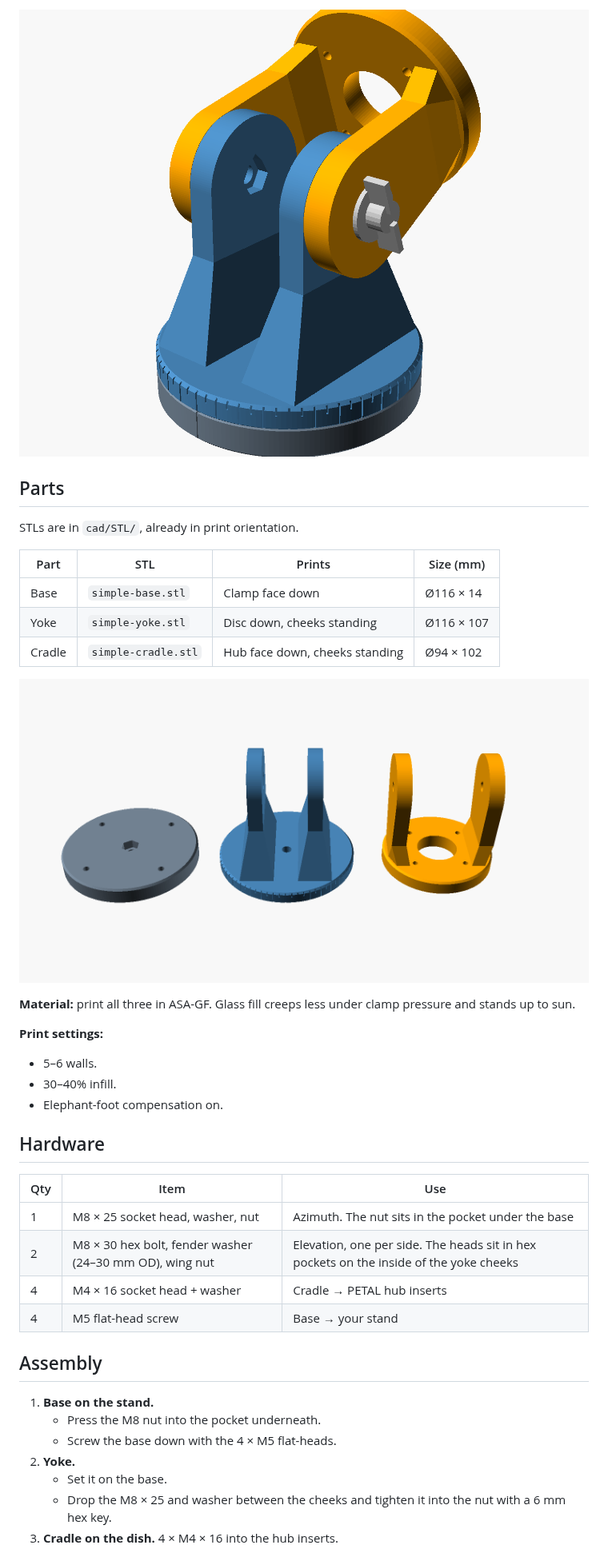
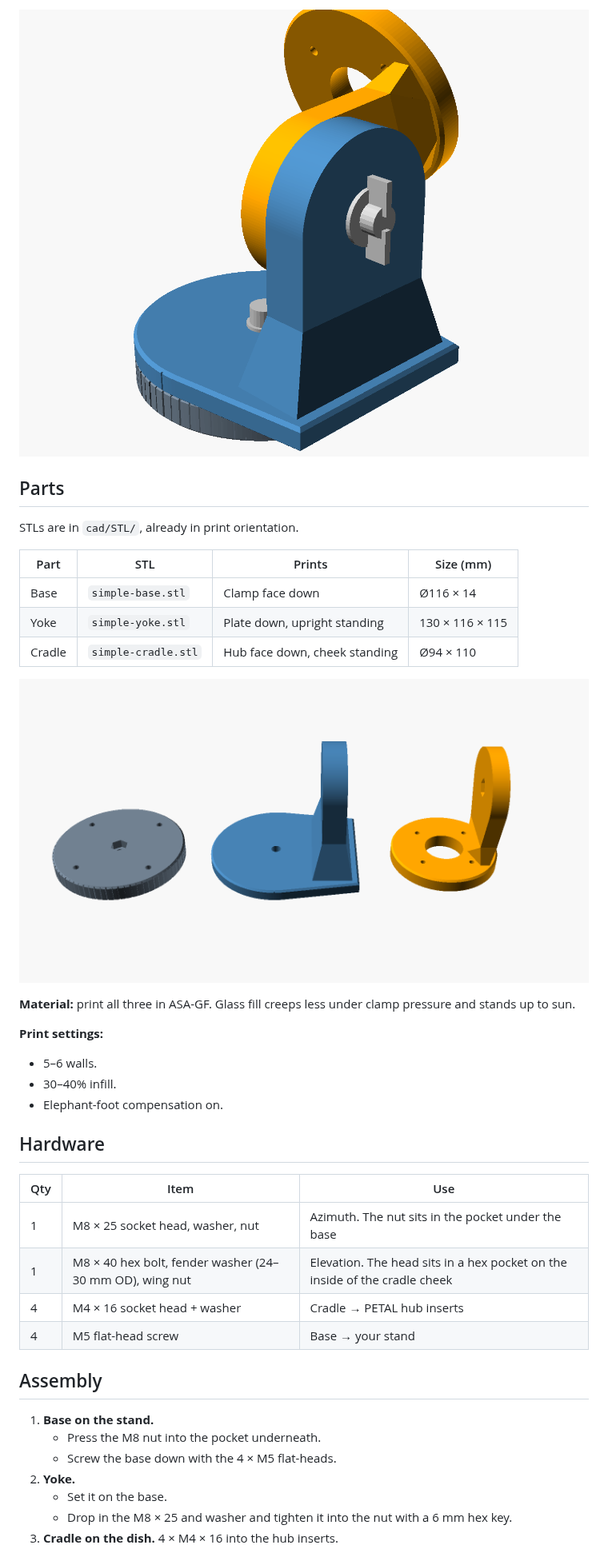
Before and after one commit to xattribution/petal-dish, a Markdown page: docs/SIMPLE-MOUNT.md, the part around one of its changes. Shown at 80% size. GitHub-like rendering; pictures changed too: docs/simple-mount-clamps.png, docs/simple-mount-print.png.

```diff
--- a/docs/SIMPLE-MOUNT.md
+++ b/docs/SIMPLE-MOUNT.md
@@ -29,8 +29,8 @@ STLs are in `cad/STL/`, already in print orientation.
 | Part | STL | Prints | Size (mm) |
 |---|---|---|---|
 | Base | `simple-base.stl` | Clamp face down | Ø116 × 14 |
-| Yoke | `simple-yoke.stl` | Disc down, cheeks standing | Ø116 × 107 |
-| Cradle | `simple-cradle.stl` | Hub face down, cheeks standing | Ø94 × 102 |
+| Yoke | `simple-yoke.stl` | Plate down, upright standing | 130 × 116 × 115 |
+| Cradle | `simple-cradle.stl` | Hub face down, cheek standing | Ø94 × 110 |
 
 ![Print orientation](simple-mount-print.png)
 
@@ -46,7 +46,7 @@ STLs are in `cad/STL/`, already in print orientation.
 | Qty | Item | Use |
 |---|---|---|
 | 1 | M8 × 25 socket head, washer, nut | Azimuth. The nut sits in the pocket under the base |
-| 2 | M8 × 30 hex bolt, fender washer (24–30 mm OD), wing nut | Elevation, one per side. The heads sit in hex pockets on the inside of the yoke cheeks |
+| 1 | M8 × 40 hex bolt, fender washer (24–30 mm OD), wing nut | Elevation. The head sits in a hex pocket on the inside of the cradle cheek |
 | 4 | M4 × 16 socket head + washer | Cradle → PETAL hub inserts |
 | 4 | M5 flat-head screw | Base → your stand |
 
@@ -57,5 +57,5 @@ STLs are in `cad/STL/`, already in print orientation.
    - Screw the base down with the 4 × M5 flat-heads.
 2. **Yoke.**
    - Set it on the base.
-   - Drop the M8 × 25 and washer between the cheeks and tighten it into the nut with a 6 mm hex key.
+   - Drop in the M8 × 25 and washer and tighten it into the nut with a 6 mm hex key.
 3. **Cradle on the dish.** 4 × M4 × 16 into the hub inserts.
```
Also changed, not shown: other parts of docs/SIMPLE-MOUNT.md (+23 -23 lines), README.md (+1 -1 lines), docs/simple-mount.png, 5 other files.
